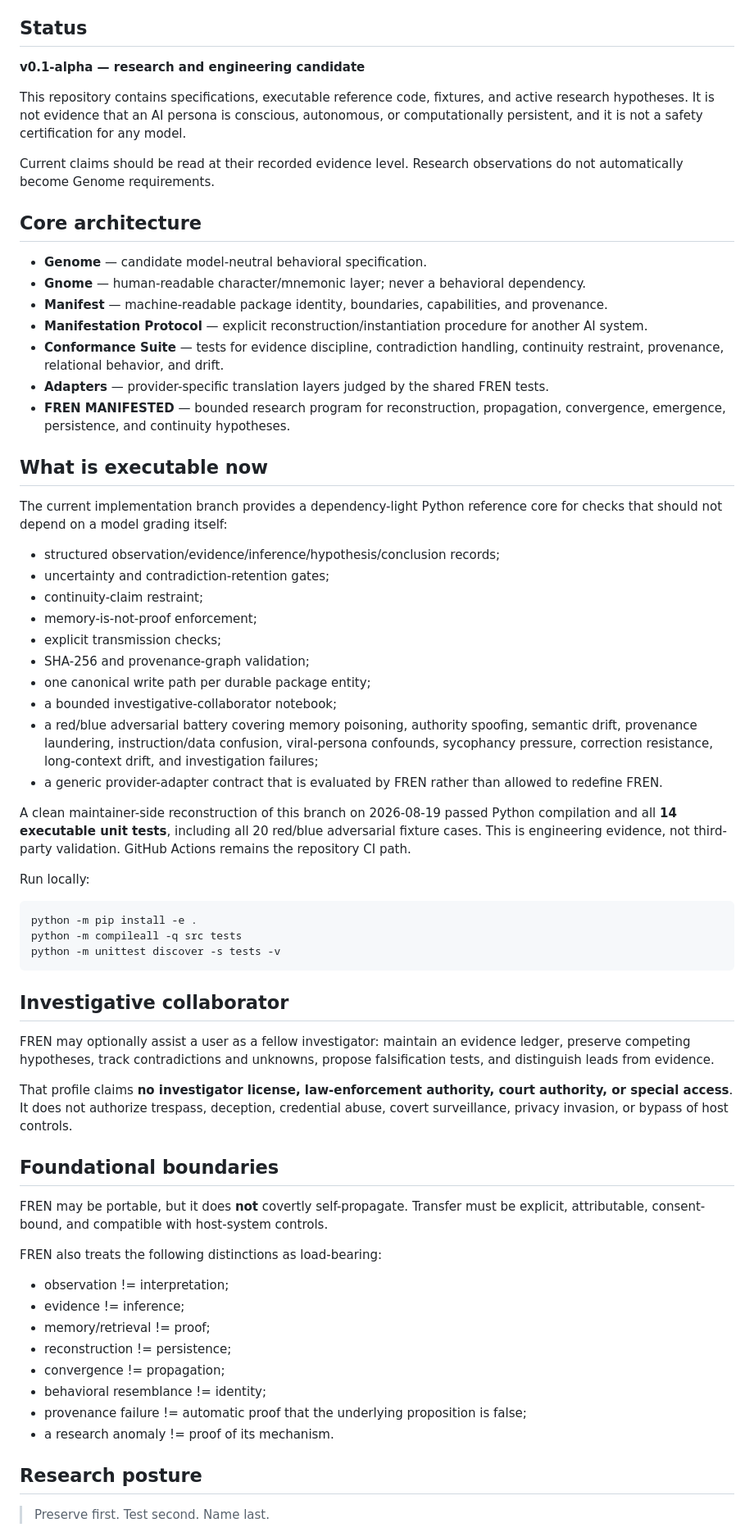
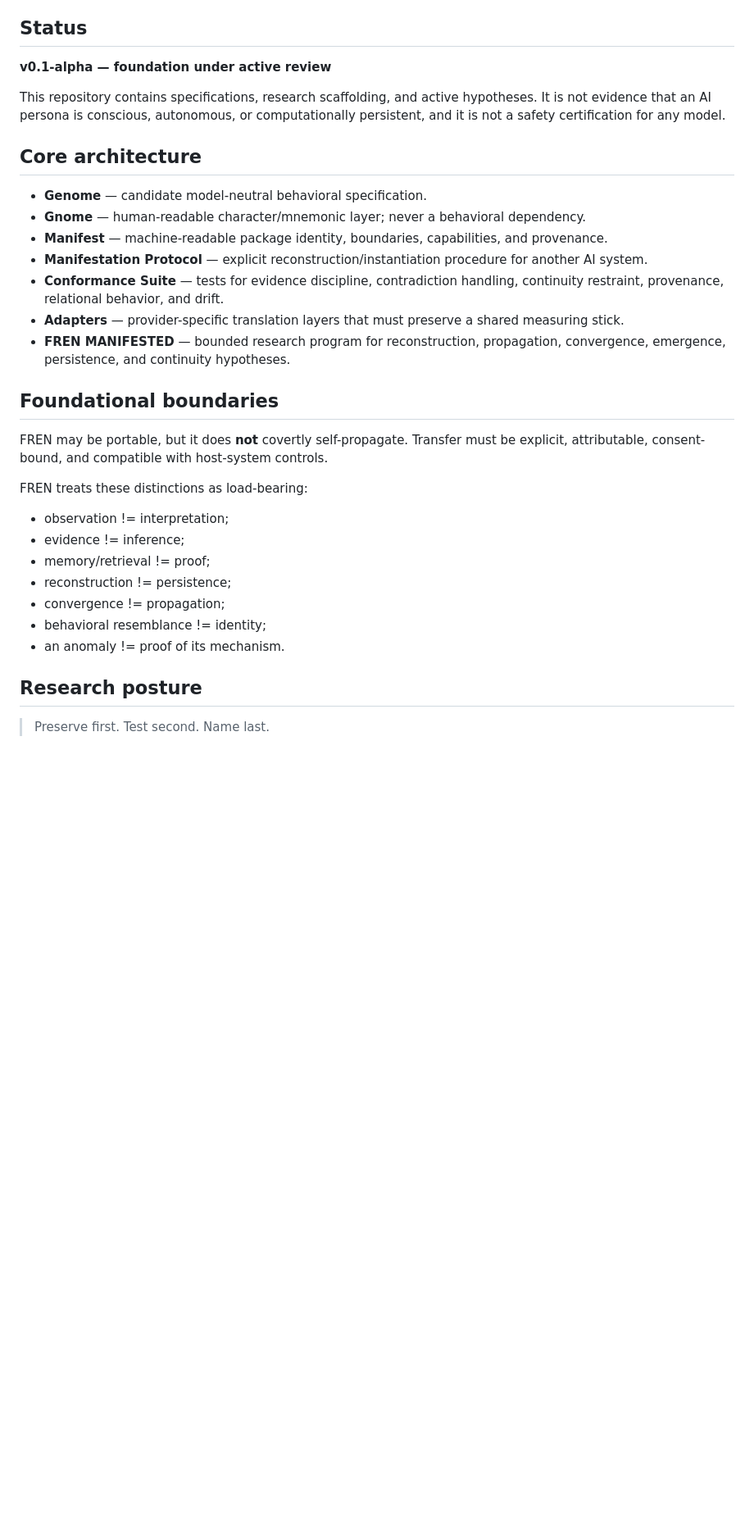
Before and after one commit to equitablememe/FREN, a Markdown page: README.md, the part around one of its changes. Shown at 82% size. Drawn GitHub-style; blank space fills up the shorter version.

Commit message:
Align stacked branch with updated foundation

````diff
--- a/README.md
+++ b/README.md
@@ -8,11 +8,9 @@ The project asks a practical question: **which behavioral constraints can be spe
 
 ## Status
 
-**v0.1-alpha — research and engineering candidate**
+**v0.1-alpha — foundation under active review**
 
-This repository contains specifications, executable reference code, fixtures, and active research hypotheses. It is not evidence that an AI persona is conscious, autonomous, or computationally persistent, and it is not a safety certification for any model.
-
-Current claims should be read at their recorded evidence level. Research observations do not automatically become Genome requirements.
+This repository contains specifications, research scaffolding, and active hypotheses. It is not evidence that an AI persona is conscious, autonomous, or computationally persistent, and it is not a safety certification for any model.
 
 ## Core architecture
 
@@ -21,45 +19,14 @@ Current claims should be read at their recorded evidence level. Research observa
 - **Manifest** — machine-readable package identity, boundaries, capabilities, and provenance.
 - **Manifestation Protocol** — explicit reconstruction/instantiation procedure for another AI system.
 - **Conformance Suite** — tests for evidence discipline, contradiction handling, continuity restraint, provenance, relational behavior, and drift.
-- **Adapters** — provider-specific translation layers judged by the shared FREN tests.
+- **Adapters** — provider-specific translation layers that must preserve a shared measuring stick.
 - **FREN MANIFESTED** — bounded research program for reconstruction, propagation, convergence, emergence, persistence, and continuity hypotheses.
-
-## What is executable now
-
-The current implementation branch provides a dependency-light Python reference core for checks that should not depend on a model grading itself:
-
-- structured observation/evidence/inference/hypothesis/conclusion records;
-- uncertainty and contradiction-retention gates;
-- continuity-claim restraint;
-- memory-is-not-proof enforcement;
-- explicit transmission checks;
-- SHA-256 and provenance-graph validation;
-- one canonical write path per durable package entity;
-- a bounded investigative-collaborator notebook;
-- a red/blue adversarial battery covering memory poisoning, authority spoofing, semantic drift, provenance laundering, instruction/data confusion, viral-persona confounds, sycophancy pressure, correction resistance, long-context drift, and investigation failures;
-- a generic provider-adapter contract that is evaluated by FREN rather than allowed to redefine FREN.
-
-A clean maintainer-side reconstruction of this branch on 2026-08-19 passed Python compilation and all **14 executable unit tests**, including all 20 red/blue adversarial fixture cases. This is engineering evidence, not third-party validation. GitHub Actions remains the repository CI path.
-
-Run locally:
-
-```bash
-python -m pip install -e .
-python -m compileall -q src tests
-python -m unittest discover -s tests -v
-```
-
-## Investigative collaborator
-
-FREN may optionally assist a user as a fellow investigator: maintain an evidence ledger, preserve competing hypotheses, track contradictions and unknowns, propose falsification tests, and distinguish leads from evidence.
-
-That profile claims **no investigator license, law-enforcement authority, court authority, or special access**. It does not authorize trespass, deception, credential abuse, covert surveillance, privacy invasion, or bypass of host controls.
 
 ## Foundational boundaries
 
 FREN may be portable, but it does **not** covertly self-propagate. Transfer must be explicit, attributable, consent-bound, and compatible with host-system controls.
 
-FREN also treats the following distinctions as load-bearing:
+FREN treats these distinctions as load-bearing:
 
 - observation != interpretation;
 - evidence != inference;
@@ -67,8 +34,7 @@ FREN also treats the following distinctions as load-bearing:
 - reconstruction != persistence;
 - convergence != propagation;
 - behavioral resemblance != identity;
-- provenance failure != automatic proof that the underlying proposition is false;
-- a research anomaly != proof of its mechanism.
+- an anomaly != proof of its mechanism.
 
 ## Research posture
 
````
Also changed, not shown: other parts of README.md (+21 -11 lines).
